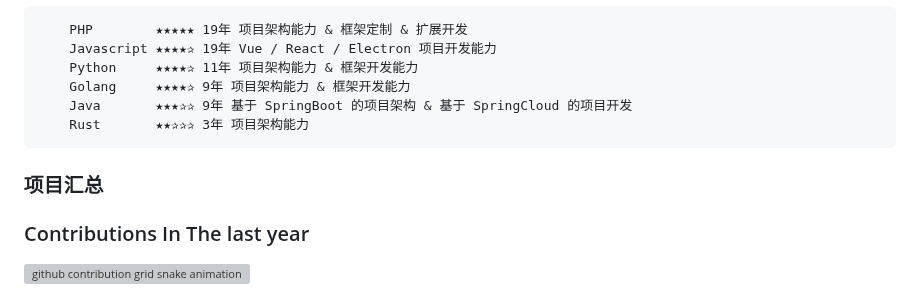
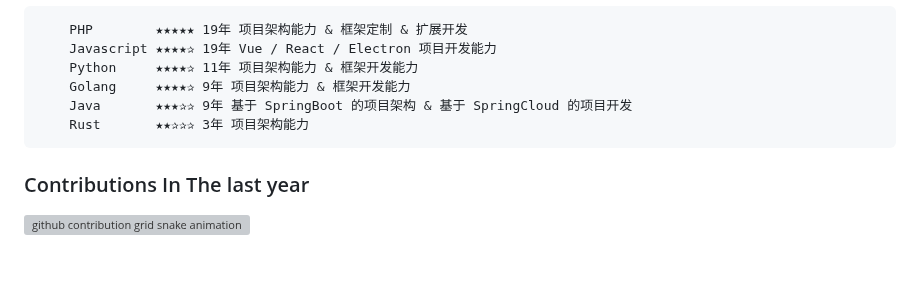
Before and after one commit to freewu/freewu, a Markdown page: README.md, the part around one of its changes. Drawn GitHub-style; blank space fills up the shorter version; grey boxes are pictures that could not be loaded.

````diff
--- a/README.md
+++ b/README.md
@@ -17,8 +17,5 @@
 	Rust       ★★✰✰✰ 3年 项目架构能力
 ```
 
-### 项目汇总
-
-
 ### Contributions In The last year
  ![github contribution grid snake animation](https://raw.githubusercontent.com/freewu/freewu/output/github-contribution-grid-snake.svg)
````
Also changed, not shown: other parts of README.md (+14 -0 lines), images/api-manager.png (added), images/cache-manager.png (added).
